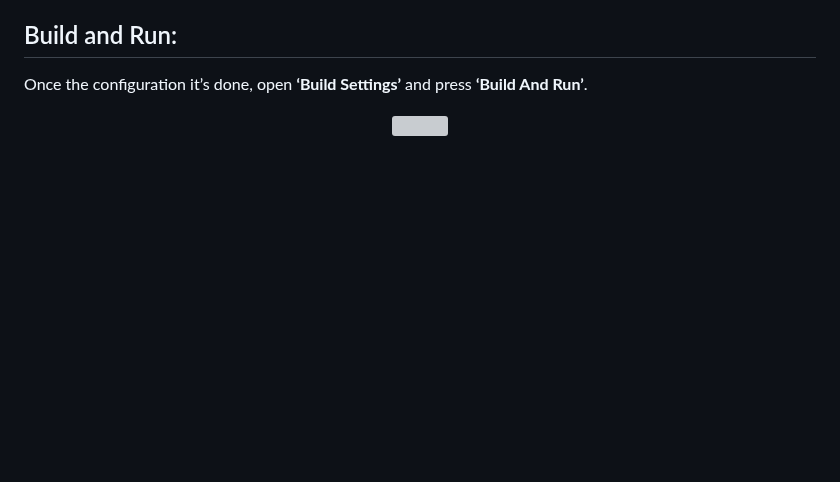
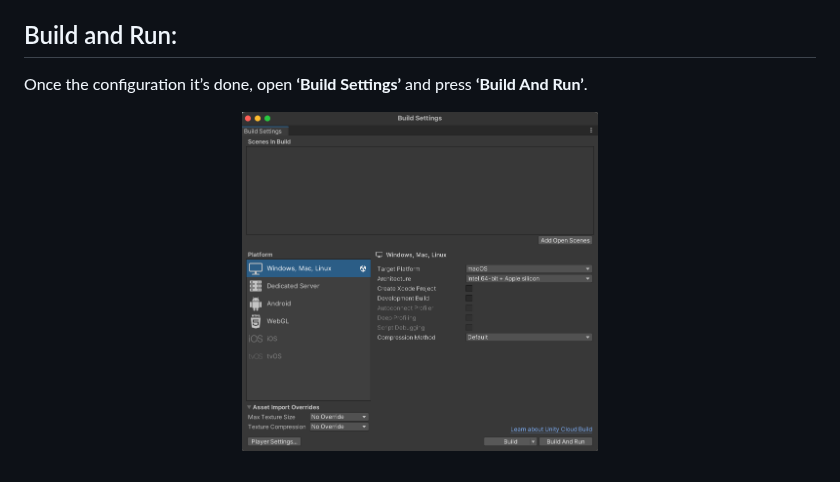
Before and after one commit to HISPlayer/UnityMacOS-SDK, a Markdown page: setup-guide.md, the part around the change. Drawn GitHub-style; blank space fills up the shorter version; grey boxes are pictures that could not be loaded.

```diff
--- a/setup-guide.md
+++ b/setup-guide.md
@@ -94,5 +94,5 @@ Use **Multi Stream Properties** to set all configurations needed for multi strea
 ## Build and Run:
 Once the configuration it’s done, open **‘Build Settings’** and press **‘Build And Run’**.
 <p align="center">
-<img src="./assets/build-run.png" width=45%>
+<img src="./assets/build-and-run.png" width=45%>
 </p>
```
